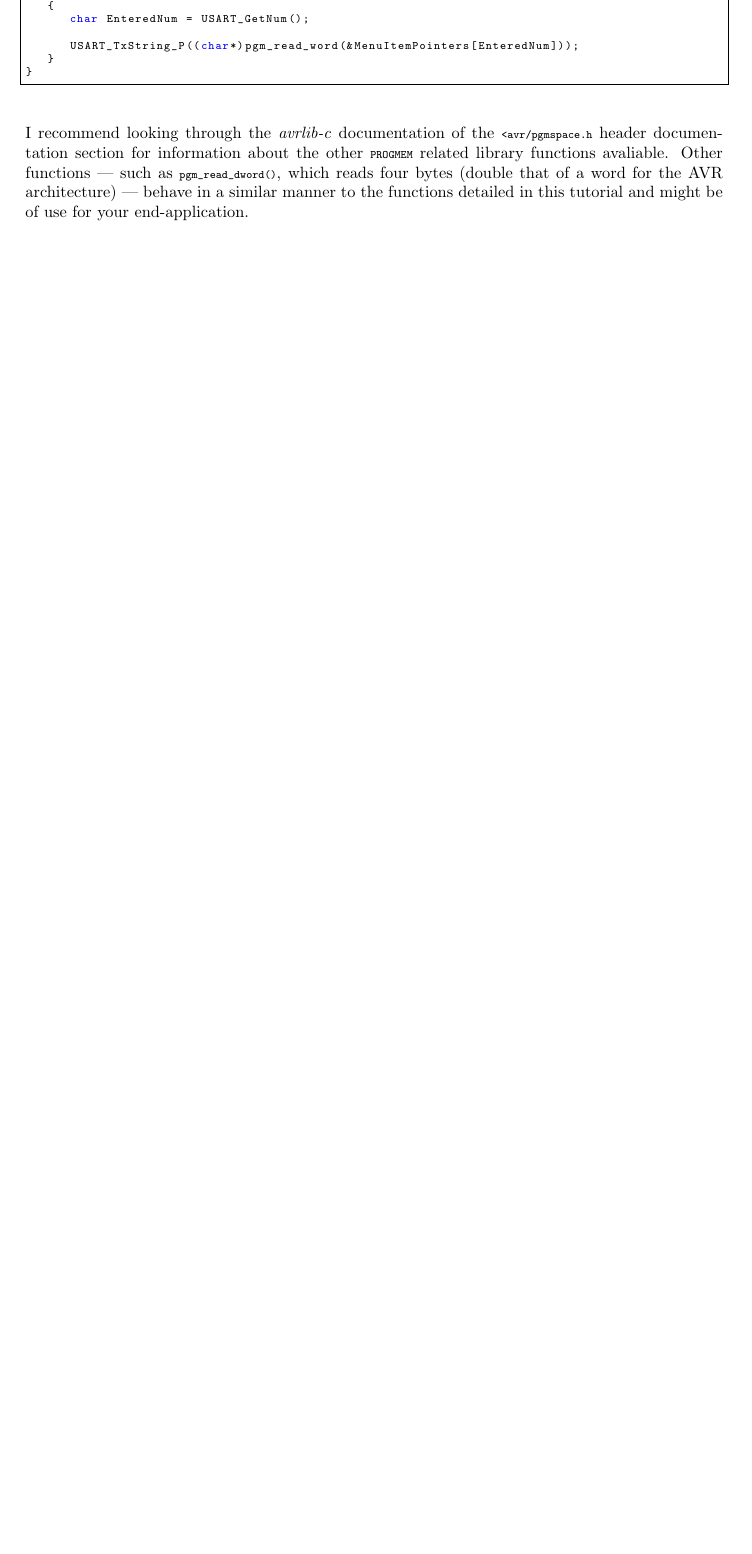
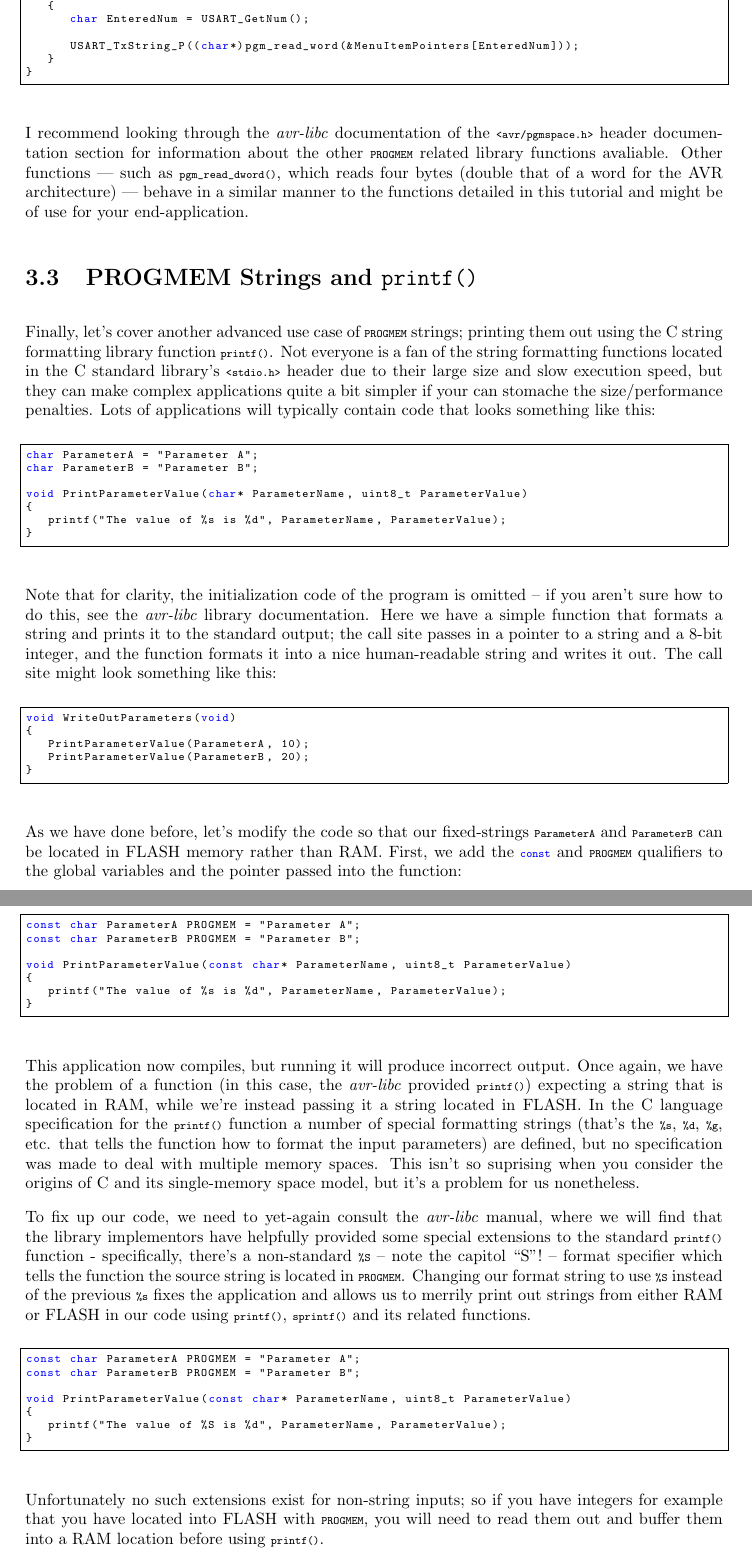
Before and after one commit to abcminiuser/avr-tutorials, a LaTeX thesis (Progmem/Progmem.tex): part of page 9 of 9 before the commit and two parts of pages 9 and 10 of 10 after it, the two joined at a grey line, cut so that both start at the same text, the shorter picture padded with empty space. Compiled offline with pdfLaTeX.

Commit message:
Add new section to the PROGMEM tutorial for using printf() on strings stored in FLASH memory.

```diff
--- a/Progmem/Progmem.tex
+++ b/Progmem/Progmem.tex
@@ -324,6 +324,67 @@ void main (void)
 \end{lstlisting}
 \end{center}
 
-I recommend looking through the \textit{avrlib-c} documentation of the \lstinline{<avr/pgmspace.h} header documentation section for information about the other \lstinline{PROGMEM} related library functions avaliable. Other functions --- such as \lstinline{pgm_read_dword()}, which reads four bytes (double that of a word for the AVR architecture) --- behave in a similar manner to the functions detailed in this tutorial and might be of use for your end-application.
+I recommend looking through the \textit{avr-libc} documentation of the \lstinline{<avr/pgmspace.h>} header documentation section for information about the other \lstinline{PROGMEM} related library functions avaliable. Other functions --- such as \lstinline{pgm_read_dword()}, which reads four bytes (double that of a word for the AVR architecture) --- behave in a similar manner to the functions detailed in this tutorial and might be of use for your end-application.
+
+
+\section{PROGMEM Strings and \texttt{printf()}}
+
+Finally, let's cover another advanced use case of \lstinline{PROGMEM} strings; printing them out using the C string formatting library function \lstinline{printf()}. Not everyone is a fan of the string formatting functions located in the C standard library's \lstinline{<stdio.h>} header due to their large size and slow execution speed, but they can make complex applications quite a bit simpler if your can stomache the size/performance penalties. Lots of applications will typically contain code that looks something like this:
+
+\begin{center}
+\begin{lstlisting}
+char ParameterA = "Parameter A";
+char ParameterB = "Parameter B";
+
+void PrintParameterValue(char* ParameterName, uint8_t ParameterValue)
+{
+   printf("The value of %s is %d", ParameterName, ParameterValue);
+}
+\end{lstlisting}
+\end{center}
+
+Note that for clarity, the initialization code of the program is omitted -- if you aren't sure how to do this, see the \textit{avr-libc} library documentation. Here we have a simple function that formats a string and prints it to the standard output; the call site passes in a pointer to a string and a 8-bit integer, and the function formats it into a nice human-readable string and writes it out. The call site might look something like this:
+
+\begin{center}
+\begin{lstlisting}
+void WriteOutParameters(void)
+{
+   PrintParameterValue(ParameterA, 10);
+   PrintParameterValue(ParameterB, 20);
+}
+\end{lstlisting}
+\end{center}
+
+As we have done before, let's modify the code so that our fixed-strings \lstinline{ParameterA} and \lstinline{ParameterB} can be located in FLASH memory rather than RAM. First, we add the \lstinline{const} and \lstinline{PROGMEM} qualifiers to the global variables and the pointer passed into the function:
+
+\begin{center}
+\begin{lstlisting}
+const char ParameterA PROGMEM = "Parameter A";
+const char ParameterB PROGMEM = "Parameter B";
+
+void PrintParameterValue(const char* ParameterName, uint8_t ParameterValue)
+{
+   printf("The value of %s is %d", ParameterName, ParameterValue);
+}
+\end{lstlisting}
+\end{center}
+
+This application now compiles, but running it will produce incorrect output. Once again, we have the problem of a function (in this case, the \textit{avr-libc} provided \lstinline{printf()}) expecting a string that is located in RAM, while we're instead passing it a string located in FLASH. In the C language specification for the \lstinline{printf()} function a number of special formatting strings (that's the \lstinline{%s}, \lstinline{%d}, \lstinline{%g}, etc. that tells the function how to format the input parameters) are defined, but no specification was made to deal with multiple memory spaces. This isn't so suprising when you consider the origins of C and its single-memory space model, but it's a problem for us nonetheless.
+
+To fix up our code, we need to yet-again consult the \textit{avr-libc} manual, where we will find that the library implementors have helpfully provided some special extensions to the standard \lstinline{printf()} function - specifically, there's a non-standard \lstinline{%S} -- note the capitol ``S''! -- format specifier which tells the function the source string is located in \lstinline{PROGMEM}. Changing our format string to use \lstinline{%S} instead of the previous \lstinline{%s} fixes the application and allows us to merrily print out strings from either RAM or FLASH in our code using \lstinline{printf()}, \lstinline{sprintf()} and its related functions.
+
+\begin{center}
+\begin{lstlisting}
+const char ParameterA PROGMEM = "Parameter A";
+const char ParameterB PROGMEM = "Parameter B";
+
+void PrintParameterValue(const char* ParameterName, uint8_t ParameterValue)
+{
+   printf("The value of %S is %d", ParameterName, ParameterValue);
+}
+\end{lstlisting}
+\end{center}
+
+Unfortunately no such extensions exist for non-string inputs; so if you have integers for example that you have located into FLASH with \lstinline{PROGMEM}, you will need to read them out and buffer them into a RAM location before using \lstinline{printf()}.
 
 \end{document}
```
Also changed, not shown: Progmem/Output/Progmem.pdf, Progmem/Progmem.tex (16 more changed lines).
